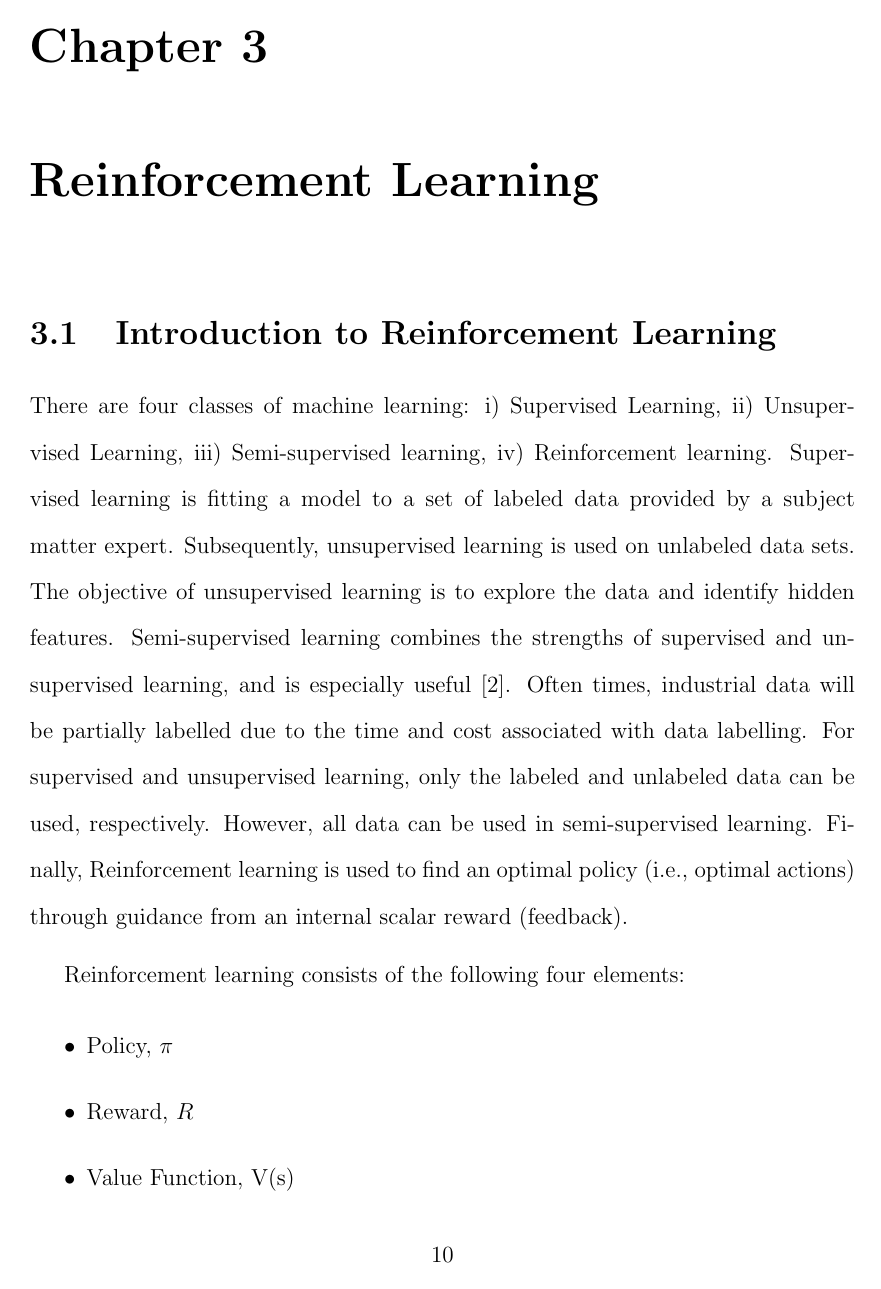
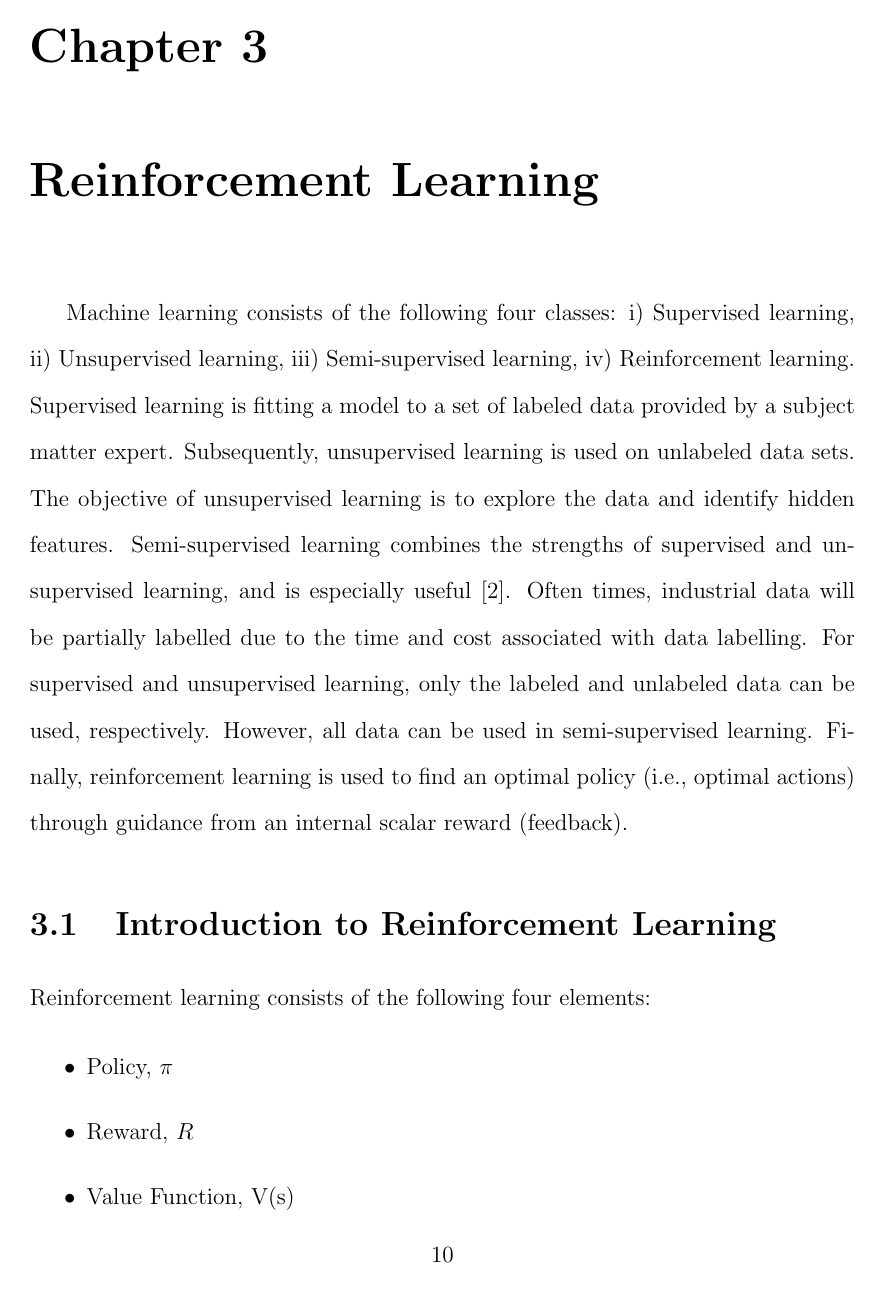
Before and after one commit to RuiNian7319/Thesis, a LaTeX thesis (main.tex, which reads chapters/Chapter3:ReinforcementLearning.tex): page 11 of 17. Compiled offline with pdfLaTeX.

Commit message:
Updates from ShareLaTeX

```diff
--- a/chapters/Chapter3:ReinforcementLearning.tex
+++ b/chapters/Chapter3:ReinforcementLearning.tex
@@ -1,8 +1,8 @@
+\hspace{5mm} Machine learning consists of the following four classes: i) Supervised learning, ii) Unsupervised learning, iii) Semi-supervised learning, iv) Reinforcement learning.  Supervised learning is fitting a model to a set of labeled data provided by a subject matter expert.  Subsequently, unsupervised learning is used on unlabeled data sets.  The objective of unsupervised learning is to explore the data and identify hidden features. Semi-supervised learning combines the strengths of supervised and unsupervised learning, and is especially useful \cite{machine_learning}.  Often times, industrial data will be partially labelled due to the time and cost associated with data labelling.  For supervised and unsupervised learning, only the labeled and unlabeled data can be used, respectively.  However, all data can be used in semi-supervised learning. Finally, reinforcement learning is used to find an optimal policy (i.e., optimal actions) through guidance from an internal scalar reward (feedback).
+
+
 \section{Introduction to Reinforcement Learning}
 
-There are four classes of machine learning: i) Supervised Learning, ii) Unsupervised Learning, iii) Semi-supervised learning, iv) Reinforcement learning.  Supervised learning is fitting a model to a set of labeled data provided by a subject matter expert.  Subsequently, unsupervised learning is used on unlabeled data sets.  The objective of unsupervised learning is to explore the data and identify hidden features. Semi-supervised learning combines the strengths of supervised and unsupervised learning, and is especially useful \cite{machine_learning}.  Often times, industrial data will be partially labelled due to the time and cost associated with data labelling.  For supervised and unsupervised learning, only the labeled and unlabeled data can be used, respectively.  However, all data can be used in semi-supervised learning. Finally, Reinforcement learning is used to find an optimal policy (i.e., optimal actions) through guidance from an internal scalar reward (feedback).
-
-\medskip
 Reinforcement learning consists of the following four elements:
 
 \begin{itemize}
```
